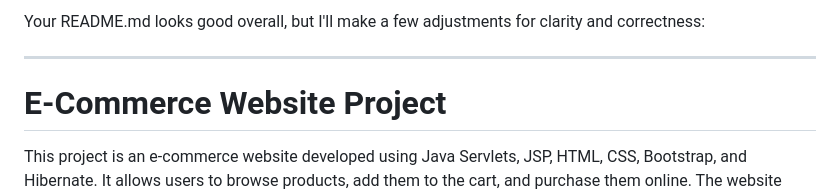
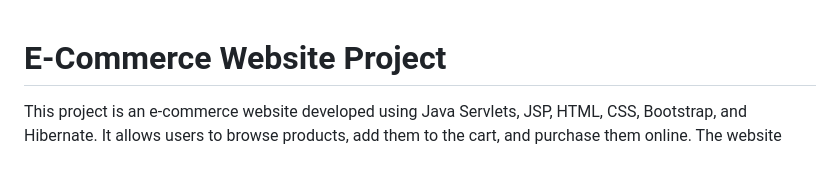
Before and after one commit to ankit1576/Pandeyji-store, a Markdown page: README.md, the part around the change. Drawn GitHub-style; blank space fills up the shorter version.

```diff
--- a/README.md
+++ b/README.md
@@ -1,7 +1,3 @@
-Your README.md looks good overall, but I'll make a few adjustments for clarity and correctness:
-
----
-
 # E-Commerce Website Project
 
 This project is an e-commerce website developed using Java Servlets, JSP, HTML, CSS, Bootstrap, and Hibernate. It allows users to browse products, add them to the cart, and purchase them online. The website includes features for user authentication, product management, and order processing.
```
